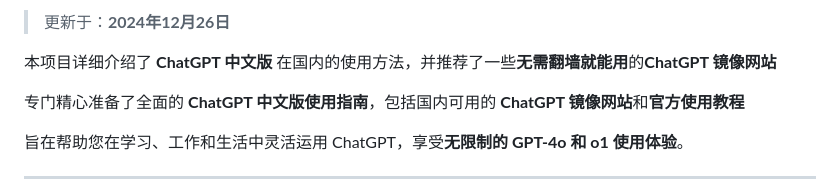
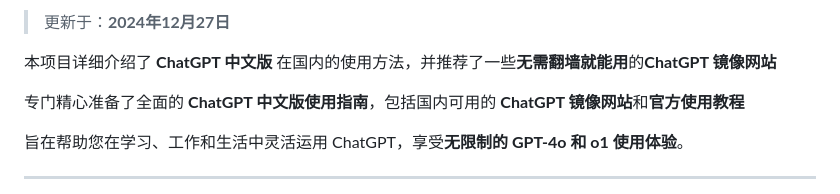
Before and after one commit to chinese-chatgpt/ChatGPT, a Markdown page: README.md, the part around one of its changes. GitHub-like rendering.

```diff
--- a/README.md
+++ b/README.md
@@ -2,5 +2,5 @@
 
-> 更新于：**2024年12月26日**
+> 更新于：**2024年12月27日**
 
 本项目详细介绍了 **ChatGPT 中文版** 在国内的使用方法，并推荐了一些**无需翻墙就能用**的**ChatGPT 镜像网站**
 
```
Also changed, not shown: other parts of README.md (+1 -1 lines).
